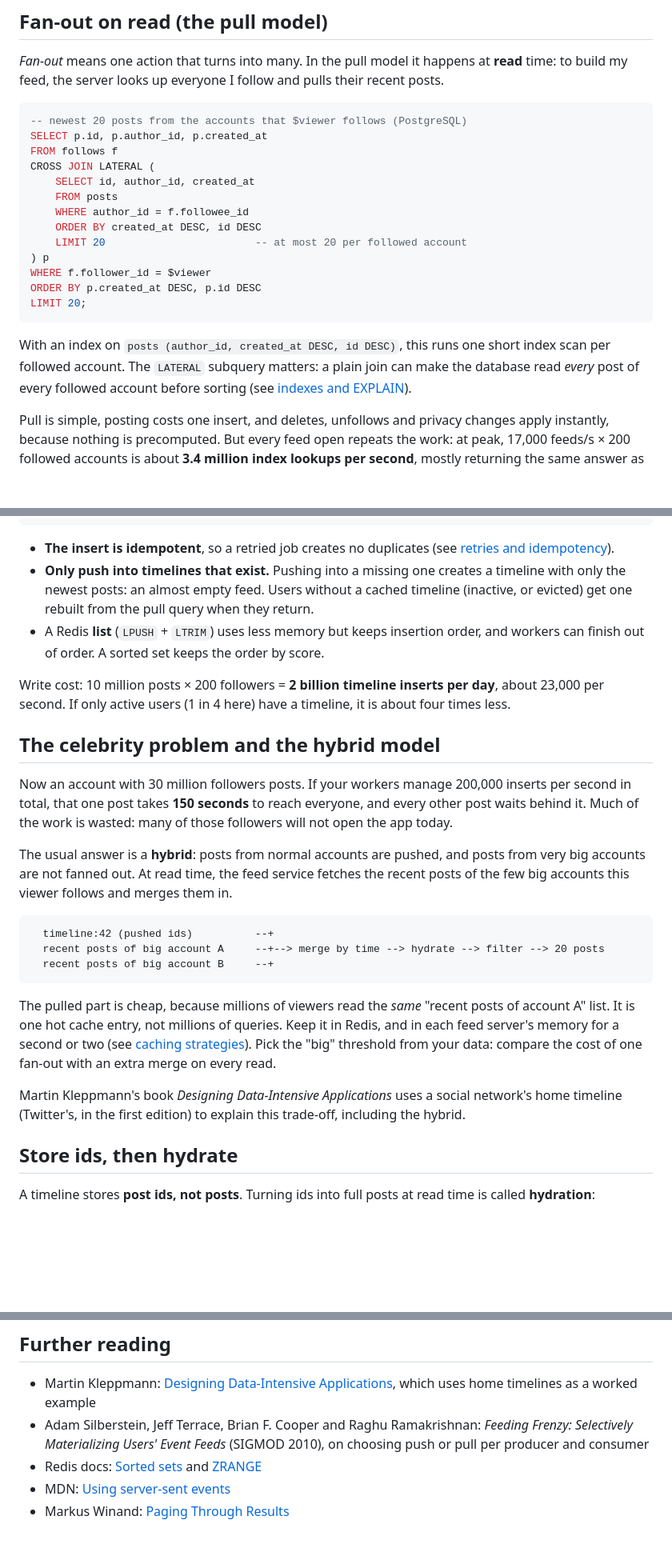
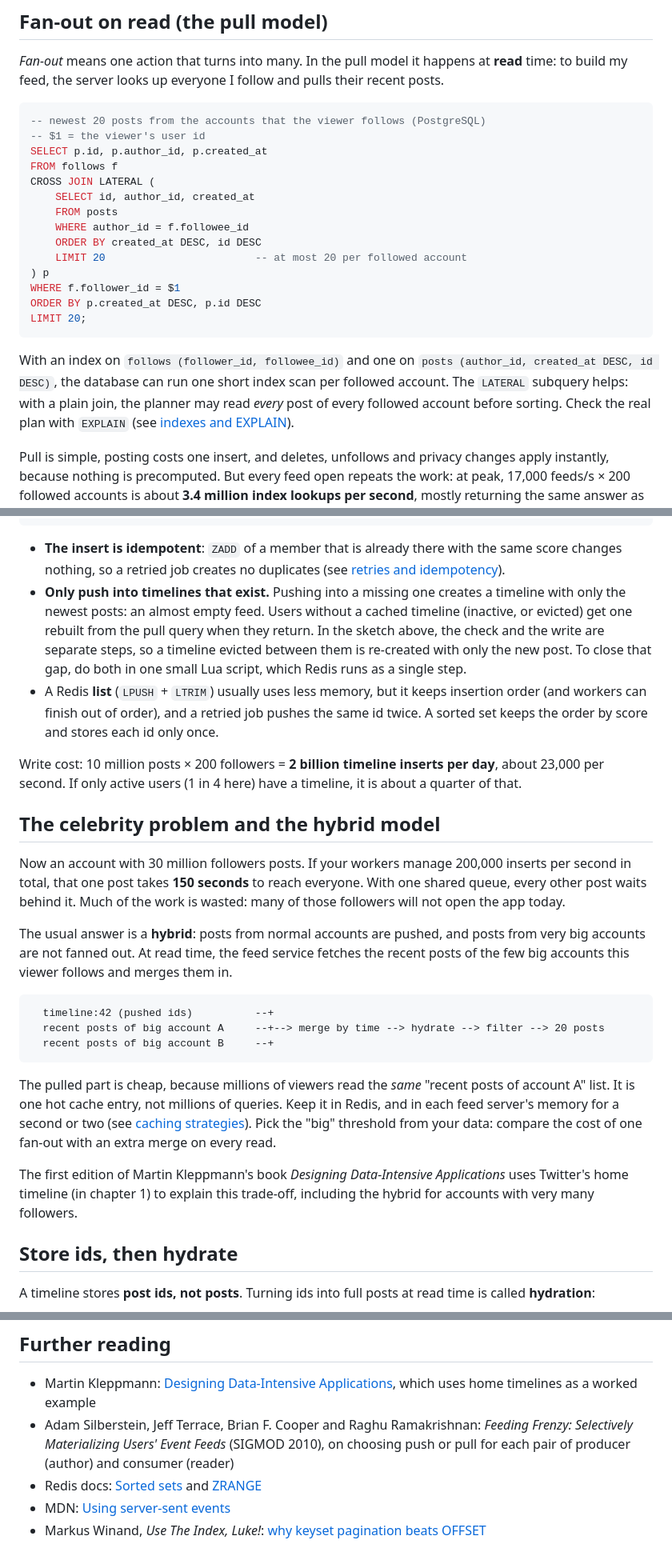
Before and after one commit to testapp00001/system-design-transparent, a Markdown page: content/posts/news-feed-fan-out.md, 3 parts joined by grey strips. Shown at 80% size. Rendered like a GitHub page; blank space fills up the shorter version.

````diff
--- a/content/posts/news-feed-fan-out.md
+++ b/content/posts/news-feed-fan-out.md
@@ -49,7 +49,8 @@ problem below.
 build my feed, the server looks up everyone I follow and pulls their recent posts.
 
 ```sql
--- newest 20 posts from the accounts that $viewer follows (PostgreSQL)
+-- newest 20 posts from the accounts that the viewer follows (PostgreSQL)
+-- $1 = the viewer's user id
 SELECT p.id, p.author_id, p.created_at
 FROM follows f
 CROSS JOIN LATERAL (
@@ -59,14 +60,16 @@ CROSS JOIN LATERAL (
     ORDER BY created_at DESC, id DESC
     LIMIT 20                        -- at most 20 per followed account
 ) p
-WHERE f.follower_id = $viewer
+WHERE f.follower_id = $1
 ORDER BY p.created_at DESC, p.id DESC
 LIMIT 20;
 ```
 
-With an index on `posts (author_id, created_at DESC, id DESC)`, this runs one short index scan per
-followed account. The `LATERAL` subquery matters: a plain join can make the database read *every*
-post of every followed account before sorting (see [indexes and EXPLAIN](/posts/database-indexes-and-explain)).
+With an index on `follows (follower_id, followee_id)` and one on
+`posts (author_id, created_at DESC, id DESC)`, the database can run one short index scan per followed
+account. The `LATERAL` subquery helps: with a plain join, the planner may read *every* post of every
+followed account before sorting. Check the real plan with `EXPLAIN` (see
+[indexes and EXPLAIN](/posts/database-indexes-and-explain)).
 
 Pull is simple, posting costs one insert, and deletes, unfollows and privacy changes apply instantly,
 because nothing is precomputed. But every feed open repeats the work: at peak, 17,000 feeds/s × 200
@@ -114,21 +119,26 @@ def fan_out(post_id: int, author_id: int, created_ms: int) -> None:
         pipe.execute()
 ```
 
-- **The insert is idempotent**, so a retried job creates no duplicates (see
+- **The insert is idempotent**: `ZADD` of a member that is already there with the same score
+  changes nothing, so a retried job creates no duplicates (see
   [retries and idempotency](/posts/retries-timeouts-and-idempotency)).
 - **Only push into timelines that exist.** Pushing into a missing one creates a timeline with only
   the newest posts: an almost empty feed. Users without a cached timeline (inactive, or evicted) get
-  one rebuilt from the pull query when they return.
-- A Redis **list** (`LPUSH` + `LTRIM`) uses less memory but keeps insertion order, and workers can
-  finish out of order. A sorted set keeps the order by score.
+  one rebuilt from the pull query when they return. In the sketch above, the check and the write are
+  separate steps, so a timeline evicted between them is re-created with only the new post. To close that gap, do
+  both in one small Lua script, which Redis runs as a single step.
+- A Redis **list** (`LPUSH` + `LTRIM`) usually uses less memory, but it keeps insertion order (and
+  workers can finish out of order), and a retried job pushes the same id twice. A sorted set keeps
+  the order by score and stores each id only once.
 
 Write cost: 10 million posts × 200 followers = **2 billion timeline inserts per day**, about 23,000
-per second. If only active users (1 in 4 here) have a timeline, it is about four times less.
+per second. If only active users (1 in 4 here) have a timeline, it is about a quarter of that.
 
 ## The celebrity problem and the hybrid model
 
 Now an account with 30 million followers posts. If your workers manage 200,000 inserts per second in
-total, that one post takes **150 seconds** to reach everyone, and every other post waits behind it.
+total, that one post takes **150 seconds** to reach everyone. With one shared queue, every other
+post waits behind it.
 Much of the work is wasted: many of those followers will not open the app today.
 
 The usual answer is a **hybrid**: posts from normal accounts are pushed, and posts from very big
@@ -146,8 +156,9 @@ list. It is one hot cache entry, not millions of queries. Keep it in Redis, and
 server's memory for a second or two (see [caching strategies](/posts/caching-strategies)). Pick the
 "big" threshold from your data: compare the cost of one fan-out with an extra merge on every read.
 
-Martin Kleppmann's book *Designing Data-Intensive Applications* uses a social network's home timeline
-(Twitter's, in the first edition) to explain this trade-off, including the hybrid.
+The first edition of Martin Kleppmann's book *Designing Data-Intensive Applications* uses Twitter's
+home timeline (in chapter 1) to explain this trade-off, including the hybrid for accounts with very
+many followers.
 
 ## Store ids, then hydrate
 
@@ -296,8 +316,9 @@ Once you push, monitor feed latency (p99), timeline cache hit rate, and **fan-ou
 - Martin Kleppmann: [Designing Data-Intensive Applications](https://dataintensive.net/), which uses
   home timelines as a worked example
 - Adam Silberstein, Jeff Terrace, Brian F. Cooper and Raghu Ramakrishnan: *Feeding Frenzy: Selectively
-  Materializing Users' Event Feeds* (SIGMOD 2010), on choosing push or pull per producer and consumer
+  Materializing Users' Event Feeds* (SIGMOD 2010), on choosing push or pull for each pair of
+  producer (author) and consumer (reader)
 - Redis docs: [Sorted sets](https://redis.io/docs/latest/develop/data-types/sorted-sets/) and
   [ZRANGE](https://redis.io/docs/latest/commands/zrange/)
 - MDN: [Using server-sent events](https://developer.mozilla.org/en-US/docs/Web/API/Server-sent_events/Using_server-sent_events)
-- Markus Winand: [Paging Through Results](https://use-the-index-luke.com/no-offset)
+- Markus Winand, *Use The Index, Luke!*: [why keyset pagination beats OFFSET](https://use-the-index-luke.com/no-offset)
````
Also changed, not shown: other parts of content/posts/news-feed-fan-out.md (+18 -7 lines), content/posts/webrtc-and-sfu.md (+50 -36 lines).
